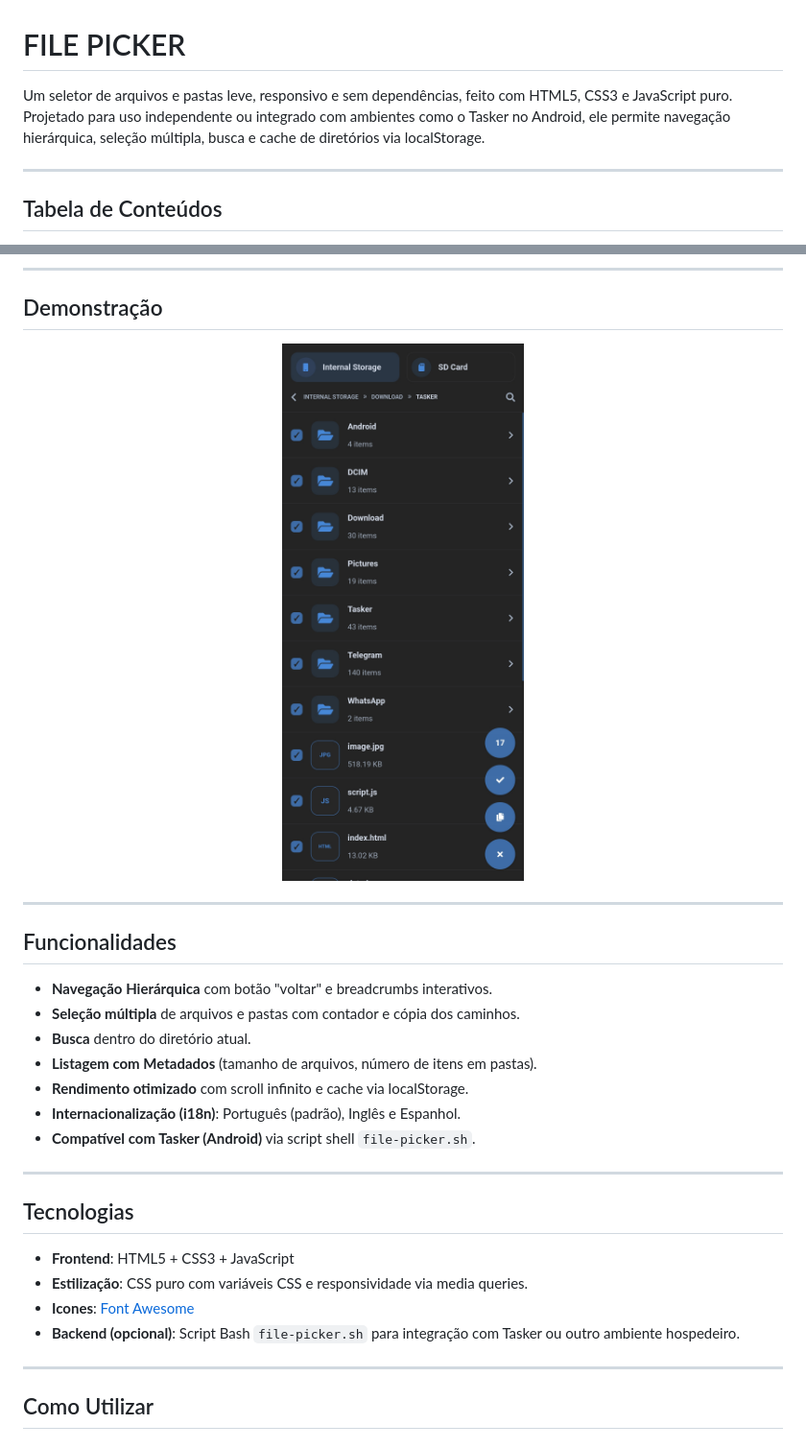
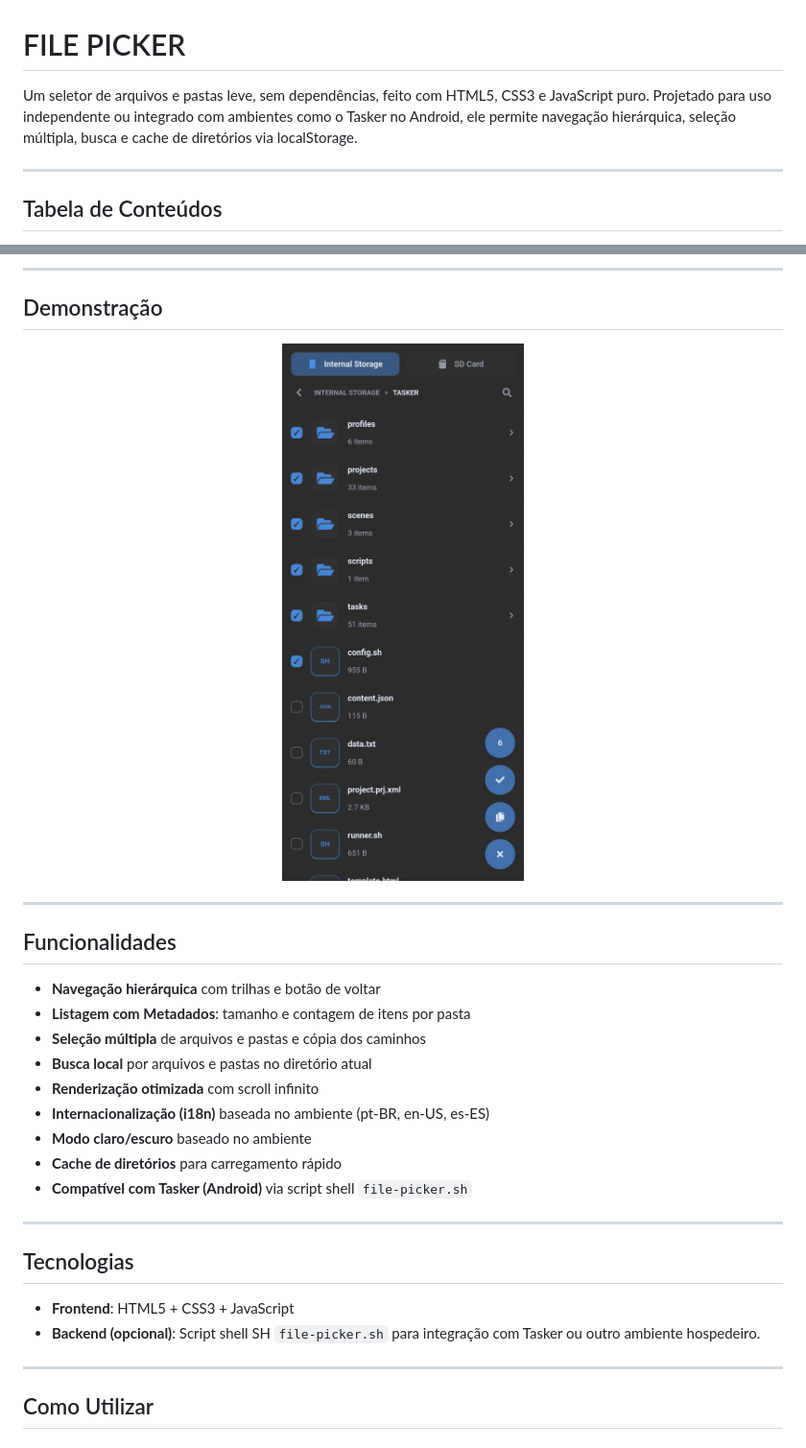
Before and after one commit to x-mrrobot/file-picker, a Markdown page: README.md, 2 parts joined by grey strips. Shown: that part at 96% size. Drawn GitHub-style; pictures changed too: assets/preview.jpg.

Commit message:
docs(README): updates and reorganizes README with new features and folder structure

```diff
--- a/README.md
+++ b/README.md
@@ -1,6 +1,6 @@
 # FILE PICKER
 
-Um seletor de arquivos e pastas leve, responsivo e sem dependências, feito com HTML5, CSS3 e JavaScript puro. Projetado para uso independente ou integrado com ambientes como o Tasker no Android, ele permite navegação hierárquica, seleção múltipla, busca e cache de diretórios via localStorage.
+Um seletor de arquivos e pastas leve, sem dependências, feito com HTML5, CSS3 e JavaScript puro. Projetado para uso independente ou integrado com ambientes como o Tasker no Android, ele permite navegação hierárquica, seleção múltipla, busca e cache de diretórios via localStorage.
 
 ---
 
@@ -26,22 +26,22 @@ Um seletor de arquivos e pastas leve, responsivo e sem dependências, feito com
 
 ## Funcionalidades
 
-- **Navegação Hierárquica** com botão "voltar" e breadcrumbs interativos.
-- **Seleção múltipla** de arquivos e pastas com contador e cópia dos caminhos.
-- **Busca** dentro do diretório atual.
-- **Listagem com Metadados** (tamanho de arquivos, número de itens em pastas).
-- **Rendimento otimizado** com scroll infinito e cache via localStorage.
-- **Internacionalização (i18n)**: Português (padrão), Inglês e Espanhol.
-- **Compatível com Tasker (Android)** via script shell `file-picker.sh`.
+- **Navegação hierárquica** com trilhas e botão de voltar
+- **Listagem com Metadados**: tamanho e contagem de itens por pasta
+- **Seleção múltipla** de arquivos e pastas e cópia dos caminhos
+- **Busca local** por arquivos e pastas no diretório atual
+- **Renderização otimizada** com scroll infinito
+- **Internacionalização (i18n)** baseada no ambiente (pt-BR, en-US, es-ES)
+- **Modo claro/escuro** baseado no ambiente
+- **Cache de diretórios** para carregamento rápido
+- **Compatível com Tasker (Android)** via script shell `file-picker.sh`
 
 ---
 
 ## Tecnologias
 
 - **Frontend**: HTML5 + CSS3 + JavaScript
-- **Estilização**: CSS puro com variáveis CSS e responsividade via media queries.
-- **Icones**: [Font Awesome](https://fontawesome.com)
-- **Backend (opcional)**: Script Bash `file-picker.sh` para integração com Tasker ou outro ambiente hospedeiro.
+- **Backend (opcional)**: Script shell SH `file-picker.sh` para integração com Tasker ou outro ambiente hospedeiro.
 
 ---
 
```
Also changed, not shown: other parts of README.md (+38 -10 lines).
